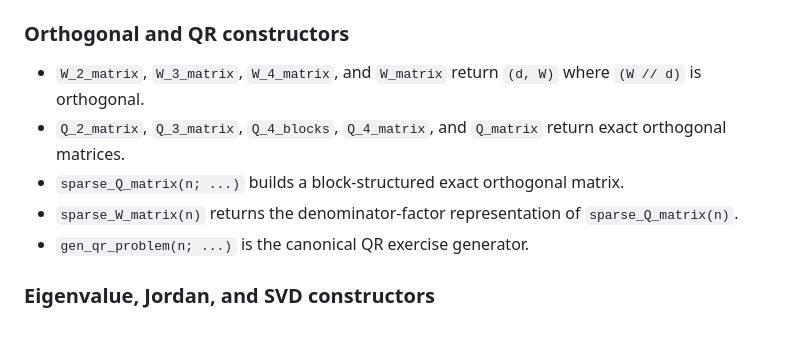
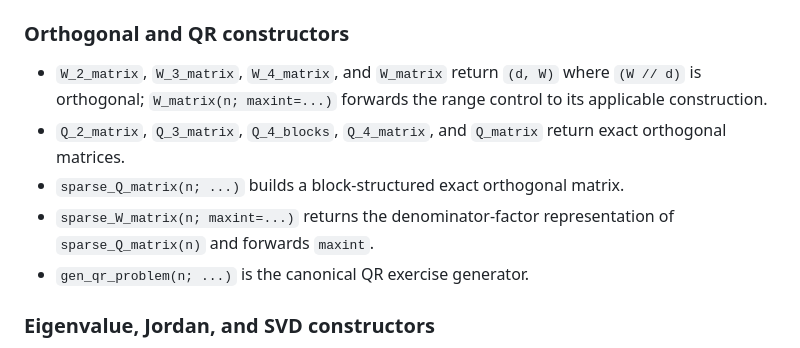
Before and after one commit to ea42gh/GenLAProblems, a Markdown page: docs/src/usage.md, the part around the change. GitHub-like rendering.

Commit message:
Document W matrix maxint forwarding

```diff
--- a/docs/src/usage.md
+++ b/docs/src/usage.md
@@ -149,10 +149,10 @@ Generator-oriented APIs in `GenLAProblems`:
 
 ### Orthogonal and QR constructors
 
-- `W_2_matrix`, `W_3_matrix`, `W_4_matrix`, and `W_matrix` return `(d, W)` where `(W // d)` is orthogonal.
+- `W_2_matrix`, `W_3_matrix`, `W_4_matrix`, and `W_matrix` return `(d, W)` where `(W // d)` is orthogonal; `W_matrix(n; maxint=...)` forwards the range control to its applicable construction.
 - `Q_2_matrix`, `Q_3_matrix`, `Q_4_blocks`, `Q_4_matrix`, and `Q_matrix` return exact orthogonal matrices.
 - `sparse_Q_matrix(n; ...)` builds a block-structured exact orthogonal matrix.
-- `sparse_W_matrix(n)` returns the denominator-factor representation of `sparse_Q_matrix(n)`.
+- `sparse_W_matrix(n; maxint=...)` returns the denominator-factor representation of `sparse_Q_matrix(n)` and forwards `maxint`.
 - `gen_qr_problem(n; ...)` is the canonical QR exercise generator.
 
 ### Eigenvalue, Jordan, and SVD constructors
```
